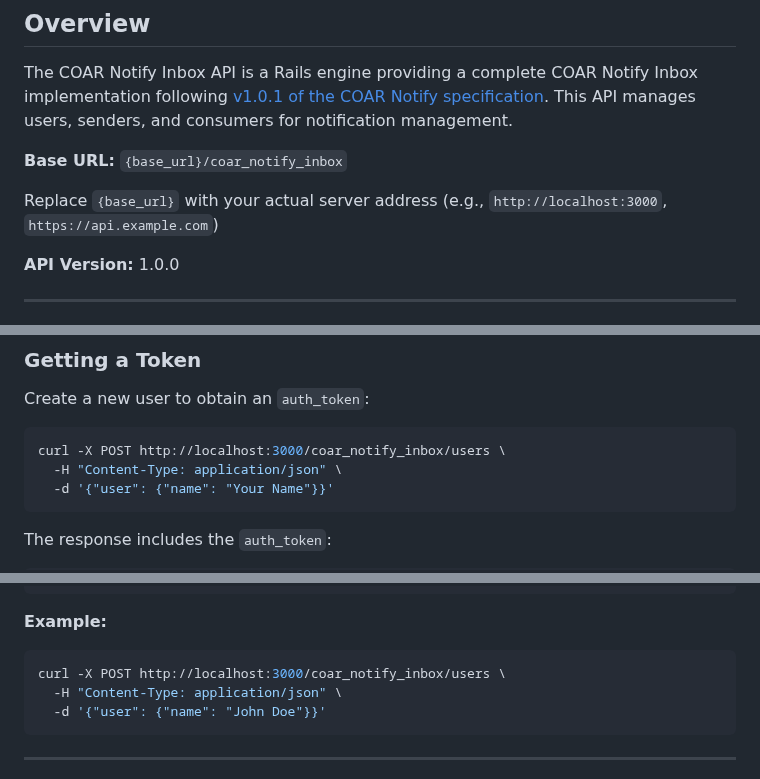
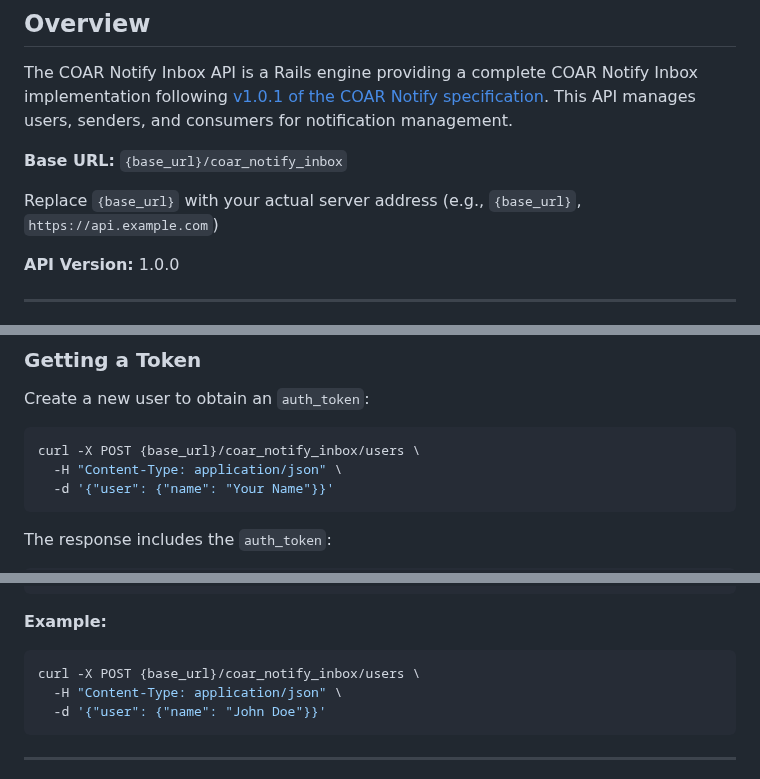
Before and after one commit to antleaf/coar-notify-inbox-rails-engine, a Markdown page: API_DOCUMENTATION.md, 3 parts joined by grey strips. Drawn GitHub-style.

````diff
--- a/API_DOCUMENTATION.md
+++ b/API_DOCUMENTATION.md
@@ -6,7 +6,7 @@ The COAR Notify Inbox API is a Rails engine providing a complete COAR Notify Inb
 
 **Base URL:** `{base_url}/coar_notify_inbox`
 
-Replace `{base_url}` with your actual server address (e.g., `http://localhost:3000`, `https://api.example.com`)
+Replace `{base_url}` with your actual server address (e.g., `{base_url}`, `https://api.example.com`)
 
 **API Version:** 1.0.0
 
@@ -40,7 +40,7 @@ Authorization: Bearer {auth_token}
 Create a new user to obtain an `auth_token`:
 
 ```bash
-curl -X POST http://localhost:3000/coar_notify_inbox/users \
+curl -X POST {base_url}/coar_notify_inbox/users \
   -H "Content-Type: application/json" \
   -d '{"user": {"name": "Your Name"}}'
 ```
@@ -113,7 +113,7 @@ Content-Type: application/json
 
 **Example:**
 ```bash
-curl -X POST http://localhost:3000/coar_notify_inbox/users \
+curl -X POST {base_url}/coar_notify_inbox/users \
   -H "Content-Type: application/json" \
   -d '{"user": {"name": "John Doe"}}'
 ```
````
Also changed, not shown: other parts of API_DOCUMENTATION.md (+24 -24 lines).
